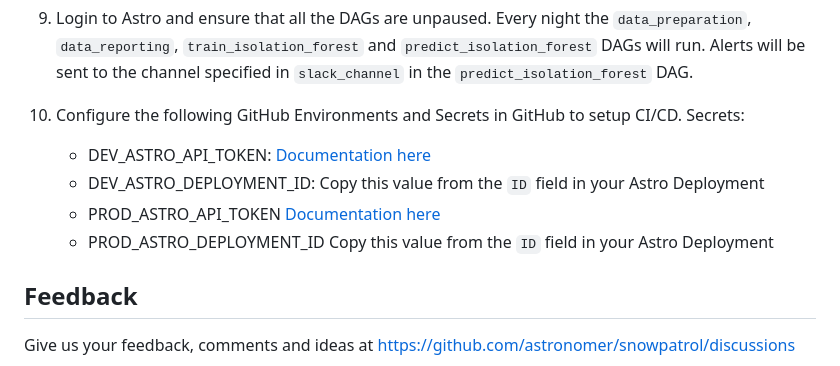
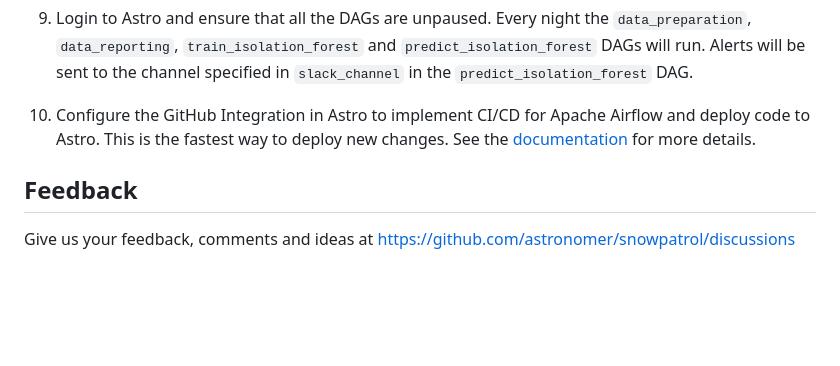
Before and after one commit to astronomer/snowpatrol, a Markdown page: README.md, the part around the change. Drawn GitHub-style; blank space fills up the shorter version.

```diff
--- a/README.md
+++ b/README.md
@@ -192,12 +192,9 @@ GRANT ROLE snowpatrol TO <service_account>;
    `train_isolation_forest` and `predict_isolation_forest` DAGs will run.
    Alerts will be sent to the channel specified in `slack_channel` in the `predict_isolation_forest` DAG.
 
-10. Configure the following GitHub Environments and Secrets in GitHub to setup CI/CD.
-    Secrets:
-     - DEV_ASTRO_API_TOKEN:  [Documentation here](https://docs.astronomer.io/astro/deployment-api-tokens)
-     - DEV_ASTRO_DEPLOYMENT_ID: Copy this value from the `ID` field in your Astro Deployment
-     - PROD_ASTRO_API_TOKEN  [Documentation here](https://docs.astronomer.io/astro/deployment-api-tokens)
-     - PROD_ASTRO_DEPLOYMENT_ID  Copy this value from the `ID` field in your Astro Deployment
+10. Configure the GitHub Integration in Astro to implement CI/CD for Apache Airflow and deploy code to Astro. This is
+    the fastest way to deploy new changes. See
+    the [documentation](https://docs.astronomer.io/astro/deploy-github-integration) for more details.
 
 ## Feedback
 
```
